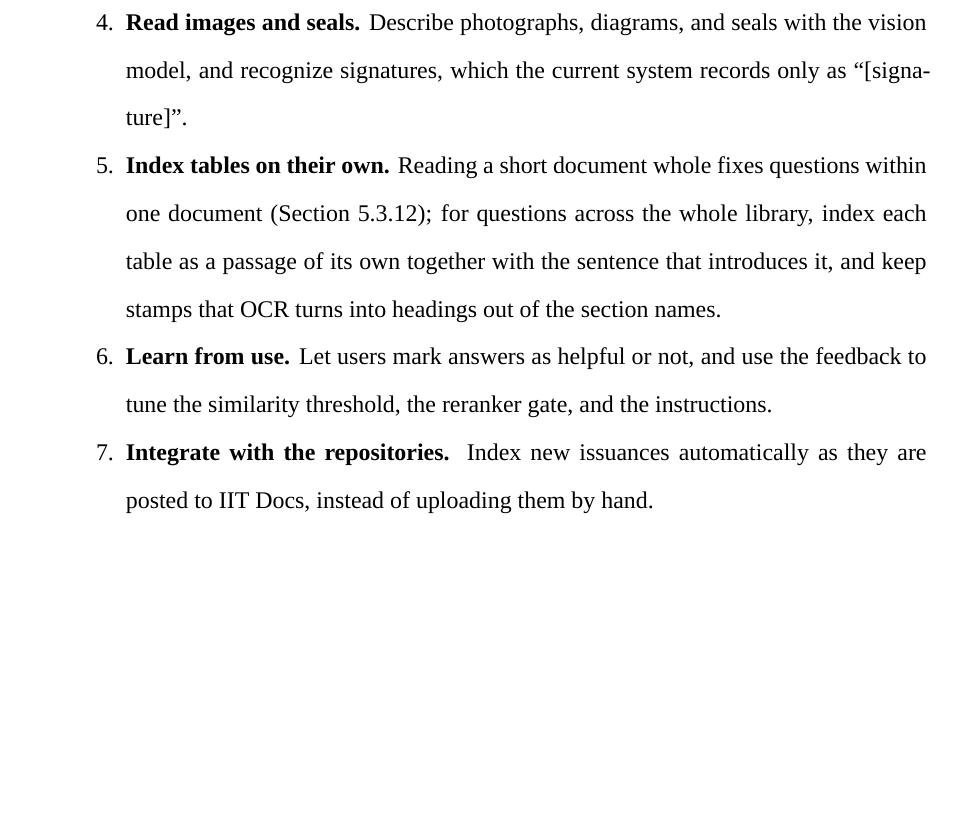
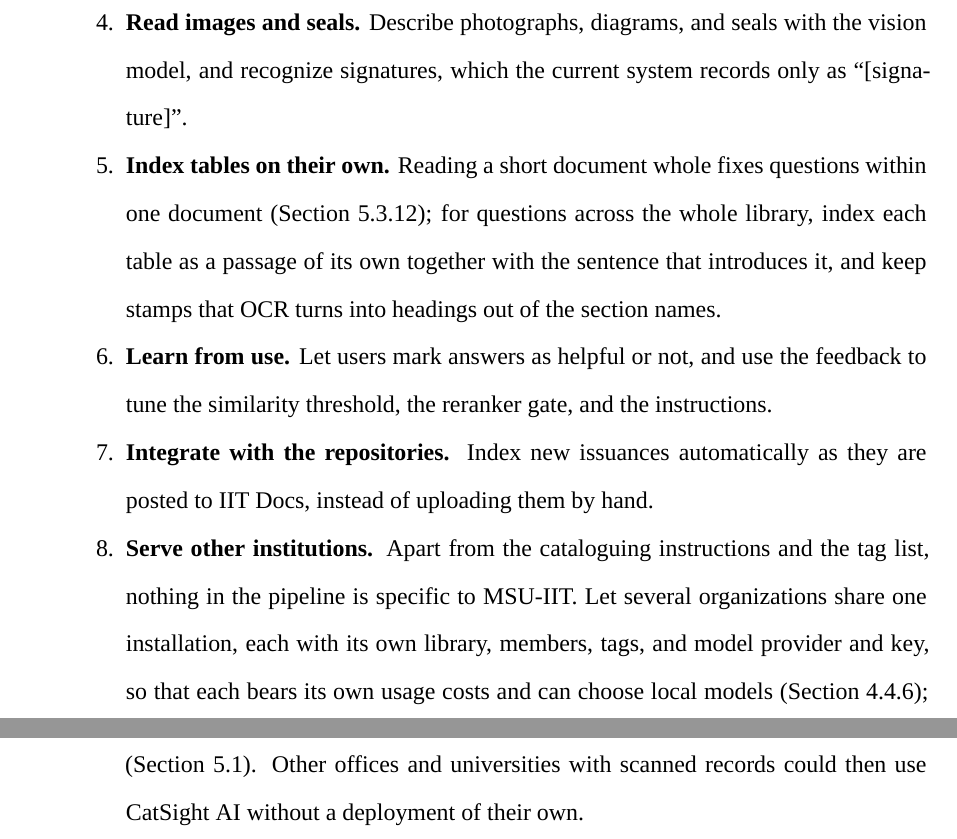
Before and after one commit to mjcarnaje/catsight.ai, a LaTeX thesis (thesis/main.tex, which reads thesis/chapters/7-conclusion.tex): part of page 100 of 108 before the commit and two parts of pages 100 and 101 of 109 after it, the two joined at a grey line, cut so that both start at the same text, the shorter picture padded with empty space. Compiled offline with XeLaTeX; a missing font is replaced by an installed copy or a similar font.

Commit message:
docs(thesis): recommend serving other institutions
Recommendation 8 proposes several organizations sharing one installation,
each with its own library, members, tags and model provider and key, as
the system was generalized after the thesis. The README diffs against the
thesis-defended tag instead of HEAD~1.

```diff
--- a/thesis/chapters/7-conclusion.tex
+++ b/thesis/chapters/7-conclusion.tex
@@ -24,4 +24,5 @@ Overall, \cs{} shows that the limitations of keyword search in MSU-IIT's reposit
   \item \textbf{Index tables on their own.} Reading a short document whole fixes questions within one document (Section~\ref{sec:issue-table}); for questions across the whole library, index each table as a passage of its own together with the sentence that introduces it, and keep stamps that OCR turns into headings out of the section names.
   \item \textbf{Learn from use.} Let users mark answers as helpful or not, and use the feedback to tune the similarity threshold, the reranker gate, and the instructions.
   \item \textbf{Integrate with the repositories.} Index new issuances automatically as they are posted to IIT Docs, instead of uploading them by hand.
+  \item \textbf{Serve other institutions.} Apart from the cataloguing instructions and the tag list, nothing in the pipeline is specific to MSU-IIT. Let several organizations share one installation, each with its own library, members, tags, and model provider and key, so that each bears its own usage costs and can choose local models (Section~\ref{sec:local-mode}); every search and chat must then be restricted to the organization's own documents (Section~\ref{sec:data-model}). Other offices and universities with scanned records could then use \cs{} without a deployment of their own.
 \end{enumerate}
```
Also changed, not shown: thesis/README.md, thesis/main.pdf.
